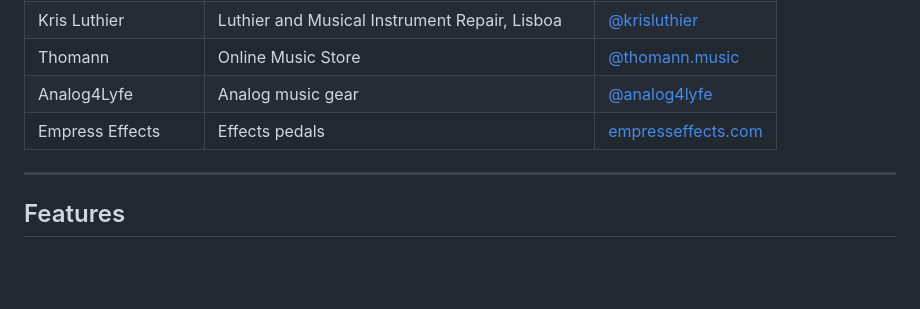
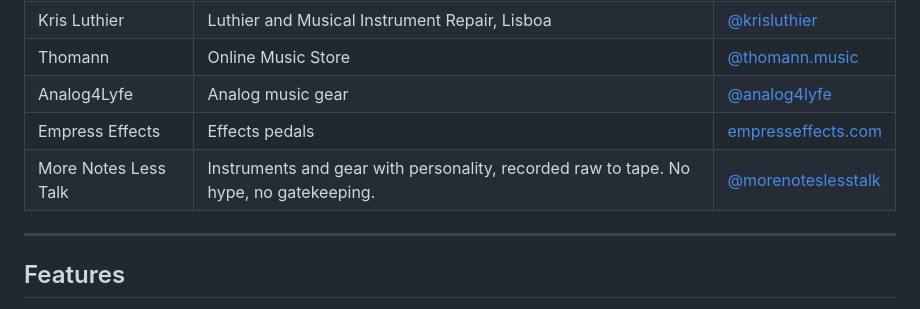
Before and after one commit to edperch/anystemdeck, a Markdown page: README.md, the part around the change. Rendered like a GitHub page; blank space fills up the shorter version.

Commit message:
docs(readme): add More Notes Less Talk to We Recommend (#263)
* docs(readme): add More Notes Less Talk to We Recommend

* docs(readme): use fuller description for More Notes Less Talk

```diff
--- a/README.md
+++ b/README.md
@@ -49,6 +49,7 @@ StemDeck is free and **does not accept any money, sponsorship, or funding** - no
 | Thomann | Online Music Store | [@thomann.music](https://www.instagram.com/thomann.music) |
 | Analog4Lyfe | Analog music gear | [@analog4lyfe](https://www.instagram.com/analog4lyfe) |
 | Empress Effects | Effects pedals | [empresseffects.com](https://empresseffects.com) |
+| More Notes Less Talk | Instruments and gear with personality, recorded raw to tape. No hype, no gatekeeping. | [@morenoteslesstalk](https://www.youtube.com/@morenoteslesstalk) |
 
 
 ---
```
